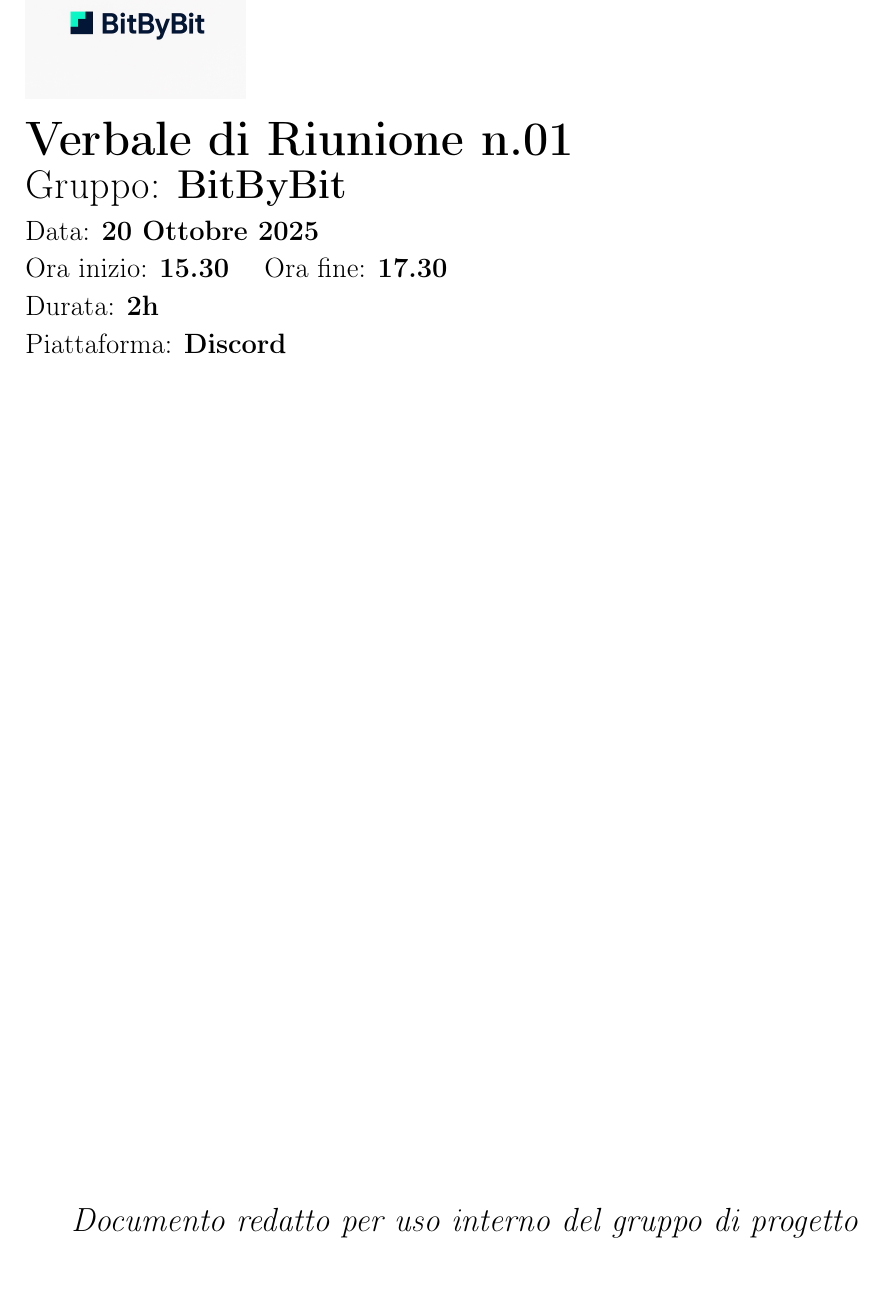
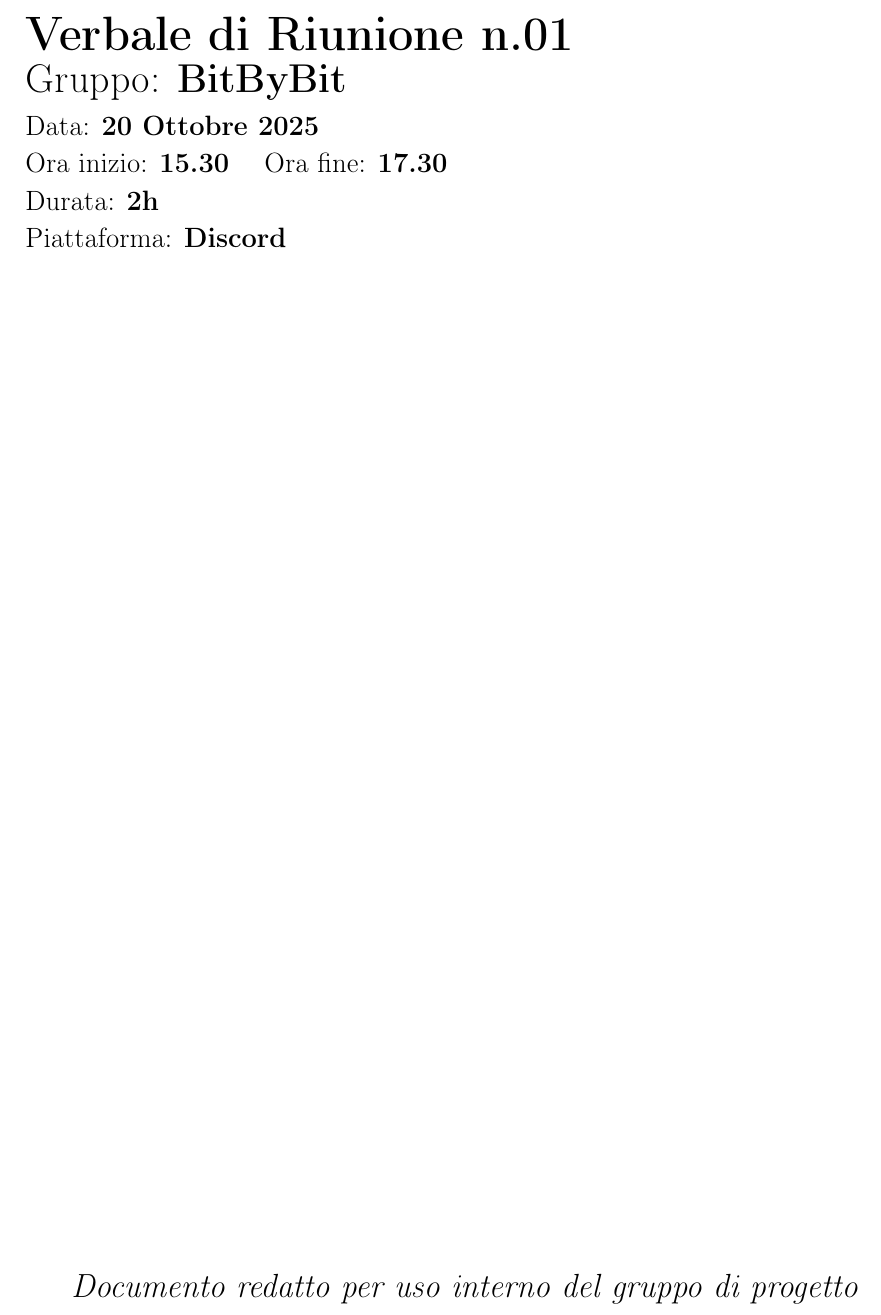
Before and after one commit to BitByBit-SWE/BitByBit, a LaTeX document (src/verbali_interni/22-10-25/verbale1.tex): part of page 1 of 4, cut so that both start at the same text. Compiled offline with pdfLaTeX.

Commit message:
Test7 action

```diff
--- a/src/verbali_interni/22-10-25/verbale1.tex
+++ b/src/verbali_interni/22-10-25/verbale1.tex
@@ -56,7 +56,7 @@
 % -------------------- COPERTINA --------------------
 \begin{titlepage}
     \begin{flushleft}
-        \includegraphics[width=0.25\textwidth]{logo.png}\\[1em]
+        % \includegraphics[width=0.25\textwidth]{logo.png}\\[1em]
         {\Huge \textbf{Verbale di Riunione n.\numeroverbale}}\\[0.5em]
         {\LARGE Gruppo: \nomegruppo}\\[0.5em]
         {\large Data: \textbf{\datariunione}}\\[0.3em]
```
